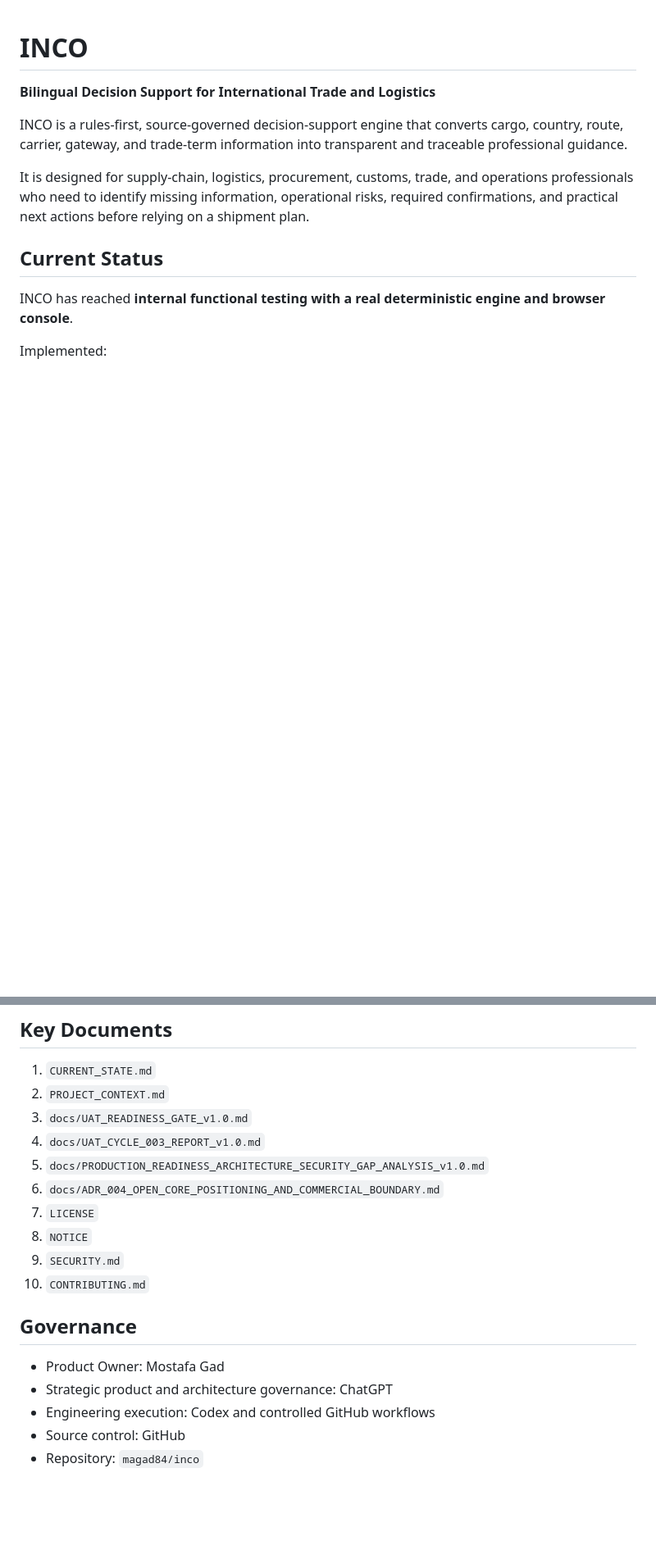
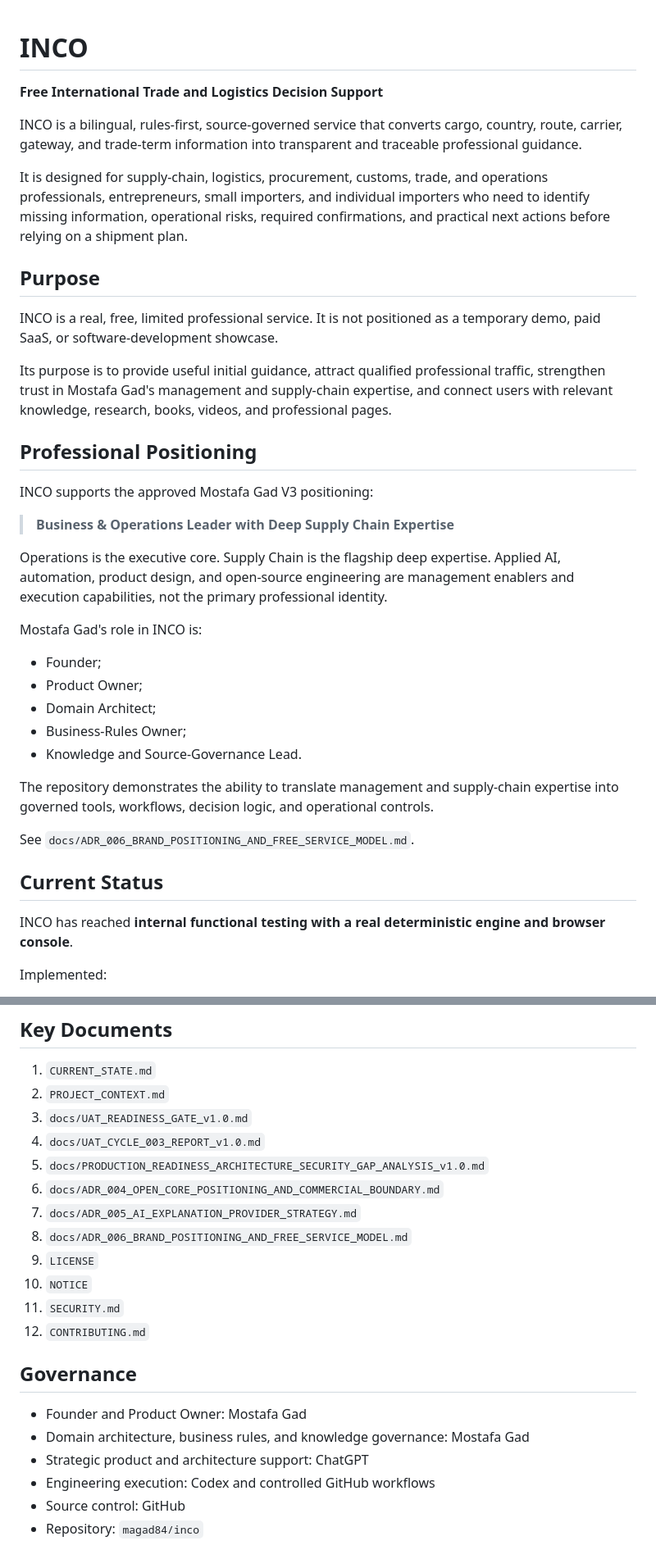
Before and after one commit to magad84/inco, a Markdown page: README.md, 2 parts joined by grey strips. Shown at 82% size. Drawn GitHub-style; blank space fills up the shorter version.

Commit message:
docs: align README with approved MG V3 positioning and free service model

```diff
--- a/README.md
+++ b/README.md
@@ -1,10 +1,36 @@
 # INCO
 
-**Bilingual Decision Support for International Trade and Logistics**
+**Free International Trade and Logistics Decision Support**
 
-INCO is a rules-first, source-governed decision-support engine that converts cargo, country, route, carrier, gateway, and trade-term information into transparent and traceable professional guidance.
+INCO is a bilingual, rules-first, source-governed service that converts cargo, country, route, carrier, gateway, and trade-term information into transparent and traceable professional guidance.
 
-It is designed for supply-chain, logistics, procurement, customs, trade, and operations professionals who need to identify missing information, operational risks, required confirmations, and practical next actions before relying on a shipment plan.
+It is designed for supply-chain, logistics, procurement, customs, trade, and operations professionals, entrepreneurs, small importers, and individual importers who need to identify missing information, operational risks, required confirmations, and practical next actions before relying on a shipment plan.
+
+## Purpose
+
+INCO is a real, free, limited professional service. It is not positioned as a temporary demo, paid SaaS, or software-development showcase.
+
+Its purpose is to provide useful initial guidance, attract qualified professional traffic, strengthen trust in Mostafa Gad's management and supply-chain expertise, and connect users with relevant knowledge, research, books, videos, and professional pages.
+
+## Professional Positioning
+
+INCO supports the approved Mostafa Gad V3 positioning:
+
+> **Business & Operations Leader with Deep Supply Chain Expertise**
+
+Operations is the executive core. Supply Chain is the flagship deep expertise. Applied AI, automation, product design, and open-source engineering are management enablers and execution capabilities, not the primary professional identity.
+
+Mostafa Gad's role in INCO is:
+
+- Founder;
+- Product Owner;
+- Domain Architect;
+- Business-Rules Owner;
+- Knowledge and Source-Governance Lead.
+
+The repository demonstrates the ability to translate management and supply-chain expertise into governed tools, workflows, decision logic, and operational controls.
+
+See `docs/ADR_006_BRAND_POSITIONING_AND_FREE_SERVICE_MODEL.md`.
 
 ## Current Status
 
@@ -142,15 +183,18 @@ INCO provides professional decision support. It does not replace:
 4. `docs/UAT_CYCLE_003_REPORT_v1.0.md`
 5. `docs/PRODUCTION_READINESS_ARCHITECTURE_SECURITY_GAP_ANALYSIS_v1.0.md`
 6. `docs/ADR_004_OPEN_CORE_POSITIONING_AND_COMMERCIAL_BOUNDARY.md`
-7. `LICENSE`
-8. `NOTICE`
-9. `SECURITY.md`
-10. `CONTRIBUTING.md`
+7. `docs/ADR_005_AI_EXPLANATION_PROVIDER_STRATEGY.md`
+8. `docs/ADR_006_BRAND_POSITIONING_AND_FREE_SERVICE_MODEL.md`
+9. `LICENSE`
+10. `NOTICE`
+11. `SECURITY.md`
+12. `CONTRIBUTING.md`
 
 ## Governance
 
-- Product Owner: Mostafa Gad
-- Strategic product and architecture governance: ChatGPT
+- Founder and Product Owner: Mostafa Gad
+- Domain architecture, business rules, and knowledge governance: Mostafa Gad
+- Strategic product and architecture support: ChatGPT
 - Engineering execution: Codex and controlled GitHub workflows
 - Source control: GitHub
 - Repository: `magad84/inco`
```
Also changed, not shown: other parts of README.md (+21 -6 lines).
